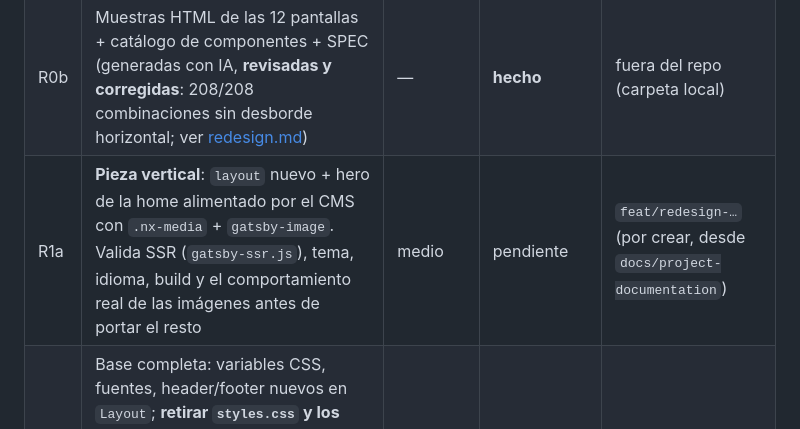
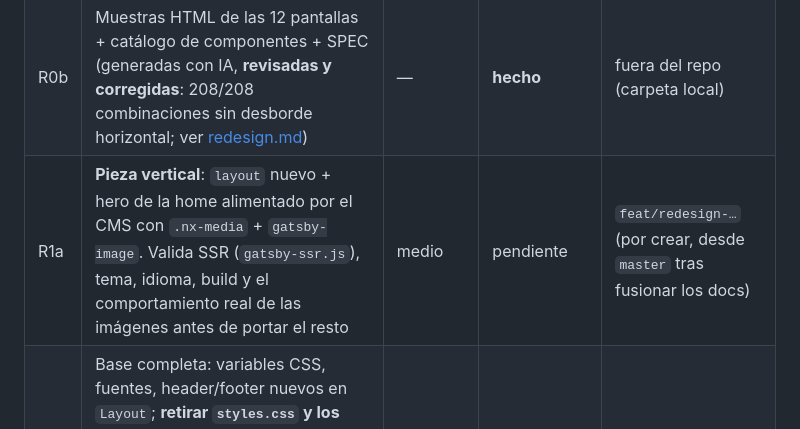
Before and after one commit to theghost1980/testNanSystems, a Markdown page: docs/roadmap.md, the part around the change. Drawn GitHub-style.

```diff
--- a/docs/roadmap.md
+++ b/docs/roadmap.md
@@ -60,7 +60,7 @@ Al terminar algo: cambiar su estado aquí y anotarlo en [CHANGELOG.md](CHANGELOG
 |---|---|---|---|---|
 | R0 | Decisión (D Coral Editorial + detalles de A) y tokens | — | **hecho** | docs |
 | R0b | Muestras HTML de las 12 pantallas + catálogo de componentes + SPEC (generadas con IA, **revisadas y corregidas**: 208/208 combinaciones sin desborde horizontal; ver [redesign.md](redesign.md)) | — | **hecho** | fuera del repo (carpeta local) |
-| R1a | **Pieza vertical**: `layout` nuevo + hero de la home alimentado por el CMS con `.nx-media` + `gatsby-image`. Valida SSR (`gatsby-ssr.js`), tema, idioma, build y el comportamiento real de las imágenes antes de portar el resto | medio | pendiente | `feat/redesign-…` (por crear, desde `docs/project-documentation`) |
+| R1a | **Pieza vertical**: `layout` nuevo + hero de la home alimentado por el CMS con `.nx-media` + `gatsby-image`. Valida SSR (`gatsby-ssr.js`), tema, idioma, build y el comportamiento real de las imágenes antes de portar el resto | medio | pendiente | `feat/redesign-…` (por crear, desde `master` tras fusionar los docs) |
 | R1 | Base completa: variables CSS, fuentes, header/footer nuevos en `Layout`; **retirar `styles.css` y los imports de Bootstrap en el mismo cambio** (el reset de `.nx-root` es global y la regla vieja de `html, body` pisa el fondo) | medio | pendiente | idem |
 | R2 | Home | medio | pendiente | idem |
 | R3 | Páginas con contenido del CMS: blog, post, proyectos, biografía, portafolio, contacto y modal de cotización | medio | pendiente | idem |
```
Also changed, not shown: docs/dev-log.md (+1 -0 lines), docs/redesign.md (+2 -2 lines).
